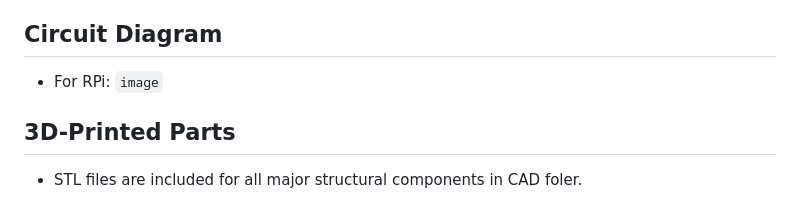
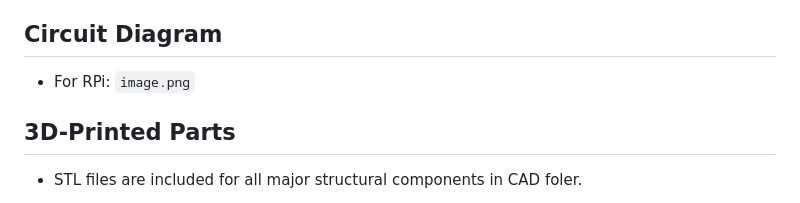
Before and after one commit to Tanushka-Sonde/Mechatronics-Project, a Markdown page: README.md, the part around the change. Drawn GitHub-style.

```diff
--- a/README.md
+++ b/README.md
@@ -48,7 +48,7 @@ In this project, we have developed a rover designed for cleaning solar panels to
 - **L298N** This a driver used for controlling DC motors. Can control 2 DC motors at once.
 
 ## Circuit Diagram
-- For RPi: `image`
+- For RPi: `image.png`
 
 ## 3D-Printed Parts
 - STL files are included for all major structural components in CAD foler.
```
